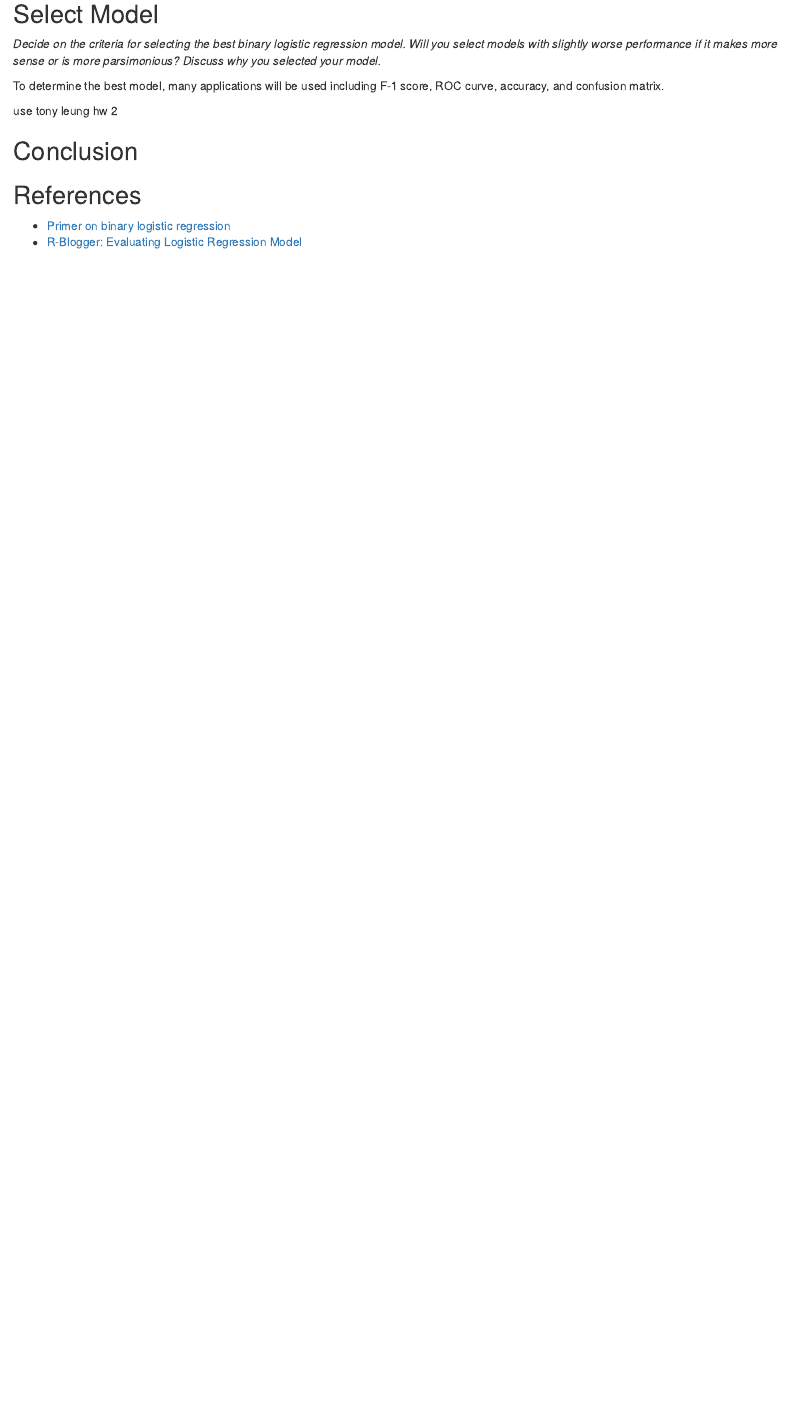
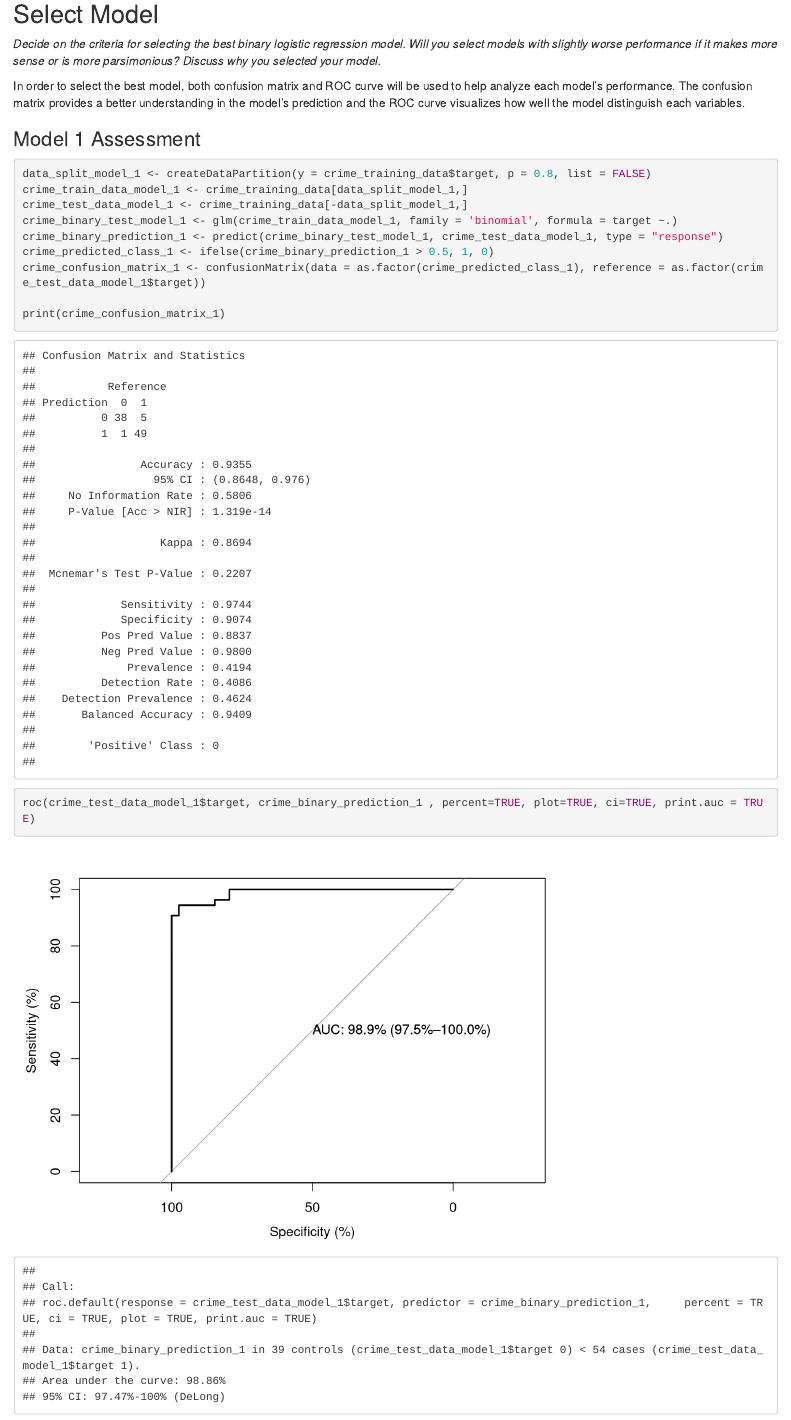
Before and after one commit to eddiexunyc/crime_binary_logistic_regression, an R Markdown document (DATA621_HW3.Rmd): the page in a window 1100 px wide, from 16760 px down. Rendered offline with R 4.5, knitr and Pandoc, with nearby package versions; some code elsewhere in the file could not run offline.

Commit message:
added confusion matrix and roc for model 1

````diff
--- a/DATA621_HW3.Rmd
+++ b/DATA621_HW3.Rmd
@@ -193,8 +194,21 @@ plot(crime_binary_model_4)
 
 *Decide on the criteria for selecting the best binary logistic regression model. Will you select models with slightly worse performance if it makes more sense or is more parsimonious? Discuss why you selected your model.*
 
-To determine the best model, many applications will be used including F-1 score, ROC curve, accuracy, and confusion matrix.
+In order to select the best model, both confusion matrix and ROC curve will be used to help analyze each model's performance. The confusion matrix provides a better understanding in the model's prediction and the ROC curve visualizes how well the model distinguish each variables.
 
-use tony leung hw 2
+### Model 1 Assessment
 
-## Conclusion
+```{r confusion_matrix_model_1, message=FALSE, warning=FALSE}
+data_split_model_1 <- createDataPartition(y = crime_training_data$target, p = 0.8, list = FALSE)
+crime_train_data_model_1 <- crime_training_data[data_split_model_1,]
+crime_test_data_model_1 <- crime_training_data[-data_split_model_1,]
+crime_binary_test_model_1 <- glm(crime_train_data_model_1, family = 'binomial', formula = target ~.)
+crime_binary_prediction_1 <- predict(crime_binary_test_model_1, crime_test_data_model_1, type = "response")
+crime_predicted_class_1 <- ifelse(crime_binary_prediction_1 > 0.5, 1, 0)
+crime_confusion_matrix_1 <- confusionMatrix(data = as.factor(crime_predicted_class_1), reference = as.factor(crime_test_data_model_1$target))
+
+print(crime_confusion_matrix_1)
+```
+
+```{r roc_curve, message=FALSE, warning=FALSE}
+roc(crime_test_data_model_1$target, crime_binary_prediction_1 , percent=TRUE, plot=TRUE, ci=TRUE, print.auc = TRUE)
````
Also changed, not shown: DATA621_HW3.Rmd (20 more changed lines).
